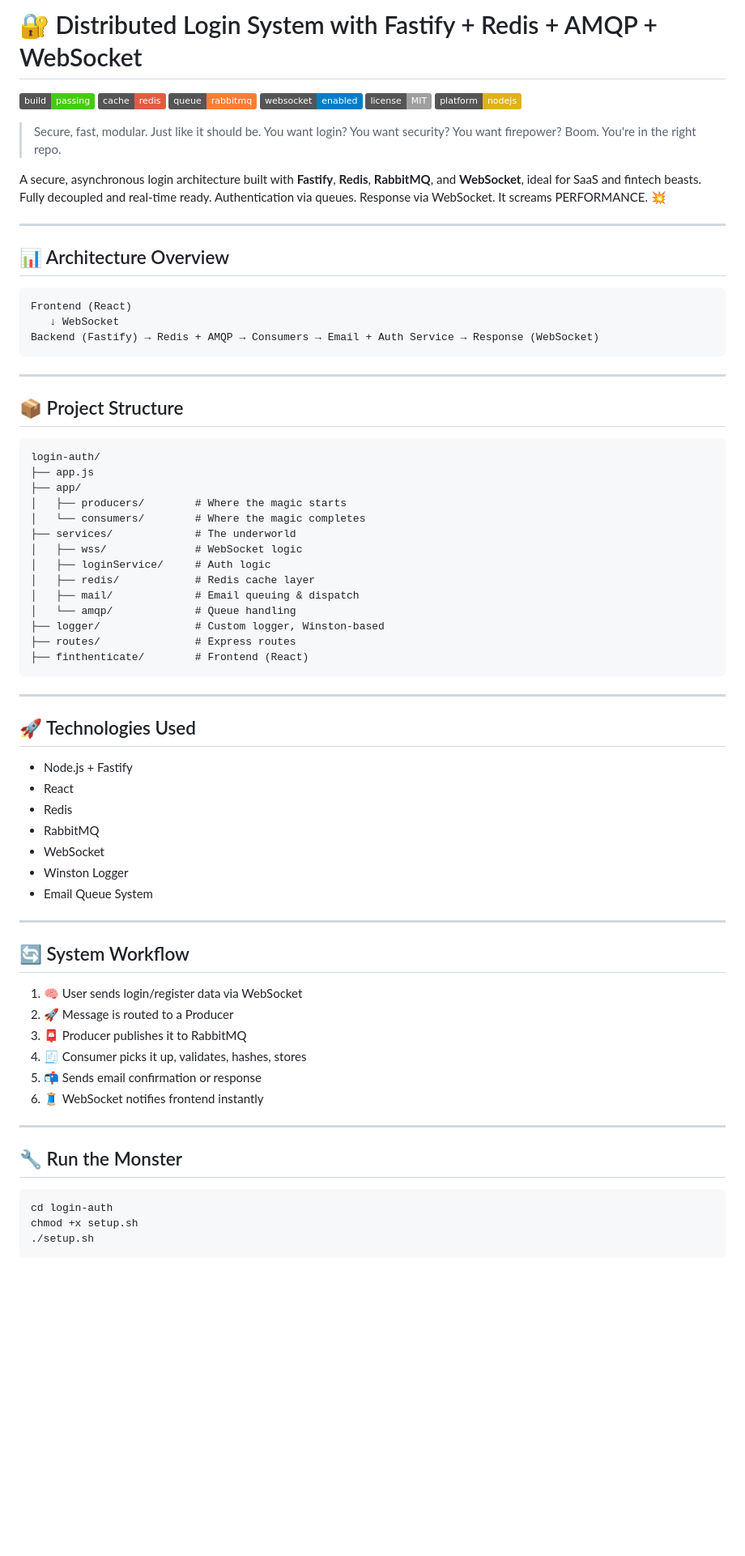
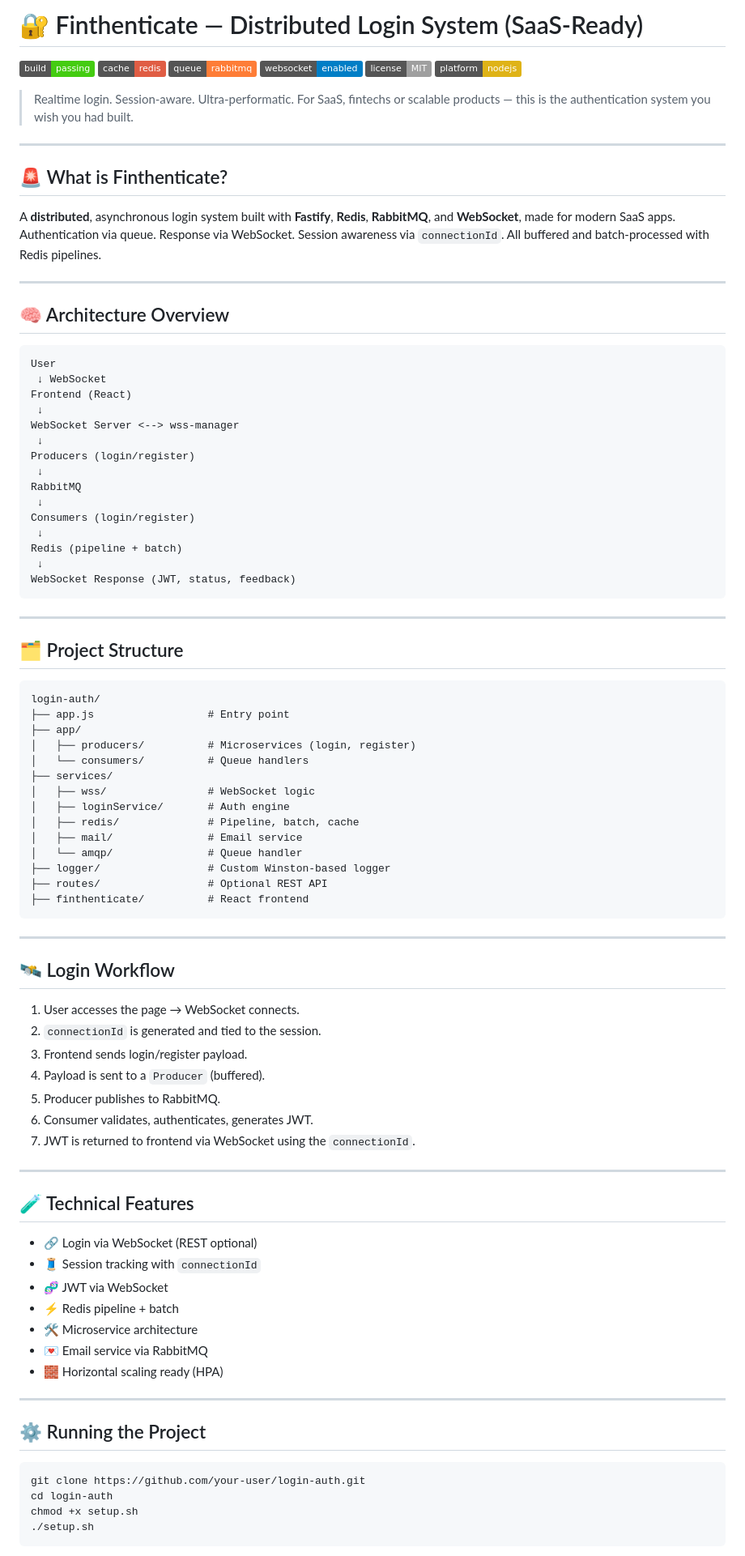
Before and after one commit to darksunstealth/Finthenticate, a Markdown page: README.md, the part around one of its changes. Shown at 81% size. GitHub-like rendering; badges without logos; blank space fills up the shorter version.

````diff
--- a/README.md
+++ b/README.md
@@ -1,5 +1,5 @@
 
-# 🔐 Distributed Login System with Fastify + Redis + AMQP + WebSocket
+# 🔐 Finthenticate — Distributed Login System (SaaS-Ready)
 
 ![Build](https://img.shields.io/badge/build-passing-brightgreen)
 ![Redis](https://img.shields.io/badge/cache-redis-red)
@@ -8,69 +8,87 @@
 ![License](https://img.shields.io/badge/license-MIT-lightgrey)
 ![Platform](https://img.shields.io/badge/platform-nodejs-yellow)
 
-> Secure, fast, modular. Just like it should be. You want login? You want security? You want firepower? Boom. You're in the right repo.
-
-A secure, asynchronous login architecture built with **Fastify**, **Redis**, **RabbitMQ**, and **WebSocket**, ideal for SaaS and fintech beasts. Fully decoupled and real-time ready. Authentication via queues. Response via WebSocket. It screams PERFORMANCE. 💥
+> Realtime login. Session-aware. Ultra-performatic. For SaaS, fintechs or scalable products — this is the authentication system you wish you had built.
 
 ---
 
-## 📊 Architecture Overview
+## 🚨 What is Finthenticate?
+
+A **distributed**, asynchronous login system built with **Fastify**, **Redis**, **RabbitMQ**, and **WebSocket**, made for modern SaaS apps. Authentication via queue. Response via WebSocket. Session awareness via `connectionId`. All buffered and batch-processed with Redis pipelines.
+
+---
+
+## 🧠 Architecture Overview
 
 ```
+User
+ ↓ WebSocket
 Frontend (React)
-   ↓ WebSocket
-Backend (Fastify) → Redis + AMQP → Consumers → Email + Auth Service → Response (WebSocket)
+ ↓
+WebSocket Server <--> wss-manager
+ ↓
+Producers (login/register)
+ ↓
+RabbitMQ
+ ↓
+Consumers (login/register)
+ ↓
+Redis (pipeline + batch)
+ ↓
+WebSocket Response (JWT, status, feedback)
 ```
 
 ---
 
-## 📦 Project Structure
+## 🗂 Project Structure
 
 ```
 login-auth/
-├── app.js
+├── app.js                  # Entry point
 ├── app/
-│   ├── producers/        # Where the magic starts
-│   └── consumers/        # Where the magic completes
-├── services/             # The underworld
-│   ├── wss/              # WebSocket logic
-│   ├── loginService/     # Auth logic
-│   ├── redis/            # Redis cache layer
-│   ├── mail/             # Email queuing & dispatch
-│   └── amqp/             # Queue handling
-├── logger/               # Custom logger, Winston-based
-├── routes/               # Express routes
-├── finthenticate/        # Frontend (React)
+│   ├── producers/          # Microservices (login, register)
+│   └── consumers/          # Queue handlers
+├── services/
+│   ├── wss/                # WebSocket logic
+│   ├── loginService/       # Auth engine
+│   ├── redis/              # Pipeline, batch, cache
+│   ├── mail/               # Email service
+│   └── amqp/               # Queue handler
+├── logger/                 # Custom Winston-based logger
+├── routes/                 # Optional REST API
+├── finthenticate/          # React frontend
 ```
 
 ---
 
-## 🚀 Technologies Used
+## 🛰 Login Workflow
 
-- Node.js + Fastify
-- React
-- Redis
-- RabbitMQ
-- WebSocket
-- Winston Logger
-- Email Queue System
+1. User accesses the page → WebSocket connects.
+2. `connectionId` is generated and tied to the session.
+3. Frontend sends login/register payload.
+4. Payload is sent to a `Producer` (buffered).
+5. Producer publishes to RabbitMQ.
+6. Consumer validates, authenticates, generates JWT.
+7. JWT is returned to frontend via WebSocket using the `connectionId`.
 
 ---
 
-## 🔄 System Workflow
+## 🧪 Technical Features
 
-1. 🧠 User sends login/register data via WebSocket
-2. 🚀 Message is routed to a Producer
-3. 📮 Producer publishes it to RabbitMQ
-4. 🧾 Consumer picks it up, validates, hashes, stores
-5. 📬 Sends email confirmation or response
-6. 🧵 WebSocket notifies frontend instantly
+- 🔗 Login via WebSocket (REST optional)
+- 🧵 Session tracking with `connectionId`
+- 🧬 JWT via WebSocket
+- ⚡ Redis pipeline + batch
+- 🛠 Microservice architecture
+- 💌 Email service via RabbitMQ
+- 🧱 Horizontal scaling ready (HPA)
 
 ---
 
-## 🔧 Run the Monster
+## ⚙️ Running the Project
 
 ```bash
+git clone https://github.com/your-user/login-auth.git
 cd login-auth
 chmod +x setup.sh
 ./setup.sh
````
Also changed, not shown: other parts of README.md (+32 -23 lines).
